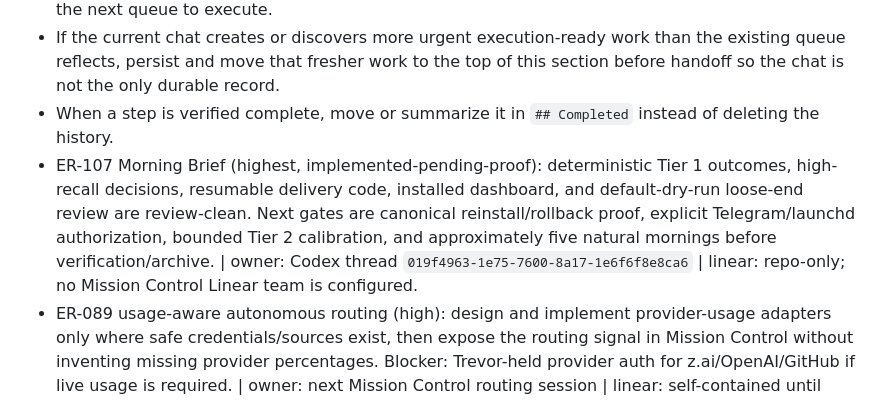
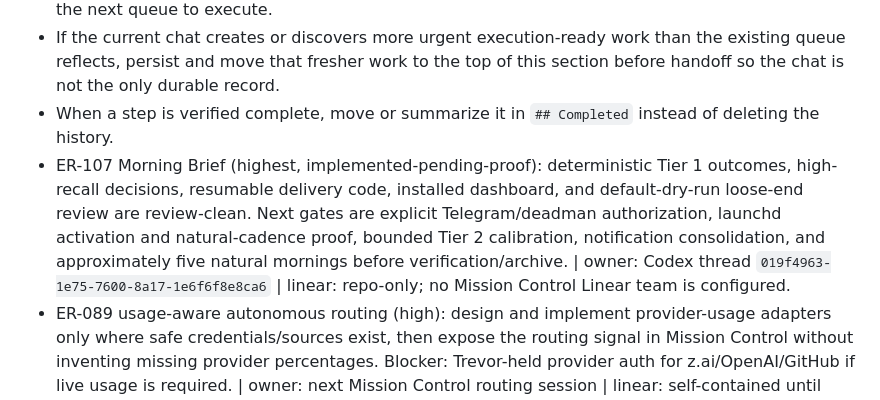
Before and after one commit to trevor-commits/mission-control, a Markdown page: todo.md, the part around the change. Rendered like a GitHub page.

Commit message:
docs(morning-brief): align remaining proof gates

```diff
--- a/todo.md
+++ b/todo.md
@@ -9,7 +9,7 @@ Capture the current goal plus the concrete dependency-ordered steps that are sti
 - Put audit-created actionable execution items at the top of this section so audit follow-through is the next queue to execute.
 - If the current chat creates or discovers more urgent execution-ready work than the existing queue reflects, persist and move that fresher work to the top of this section before handoff so the chat is not the only durable record.
 - When a step is verified complete, move or summarize it in `## Completed` instead of deleting the history.
-- ER-107 Morning Brief (highest, implemented-pending-proof): deterministic Tier 1 outcomes, high-recall decisions, resumable delivery code, installed dashboard, and default-dry-run loose-end review are review-clean. Next gates are canonical reinstall/rollback proof, explicit Telegram/launchd authorization, bounded Tier 2 calibration, and approximately five natural mornings before verification/archive. | owner: Codex thread `019f4963-1e75-7600-8a17-1e6f6f8e8ca6` | linear: repo-only; no Mission Control Linear team is configured.
+- ER-107 Morning Brief (highest, implemented-pending-proof): deterministic Tier 1 outcomes, high-recall decisions, resumable delivery code, installed dashboard, and default-dry-run loose-end review are review-clean. Next gates are explicit Telegram/deadman authorization, launchd activation and natural-cadence proof, bounded Tier 2 calibration, notification consolidation, and approximately five natural mornings before verification/archive. | owner: Codex thread `019f4963-1e75-7600-8a17-1e6f6f8e8ca6` | linear: repo-only; no Mission Control Linear team is configured.
 - ER-089 usage-aware autonomous routing (high): design and implement provider-usage adapters only where safe credentials/sources exist, then expose the routing signal in Mission Control without inventing missing provider percentages. Blocker: Trevor-held provider auth for z.ai/OpenAI/GitHub if live usage is required. | owner: next Mission Control routing session | linear: self-contained until Linear is configured.
 - ER-090 autonomous coding-hygiene loop (high): design the coordinator that consumes Mission Control feeds and raises glaring decisions for dirty work, branches, and fixable problems without unsafe auto-merge/push behavior. Build only after the boundary/aggressiveness decision is recorded. | owner: next Mission Control autonomy session | linear: self-contained until Linear is configured.
 - P14 end-of-day loose-ends robot (after ER-090/P12 boundaries): consume the new Open work ledger in dry-run first, auto-fix only mechanically safe items, and escalate decision items loudly without merging, force-pushing, deleting, or editing human docs. | owner: future Mission Control autonomy session | linear: self-contained until Linear is configured.
```
